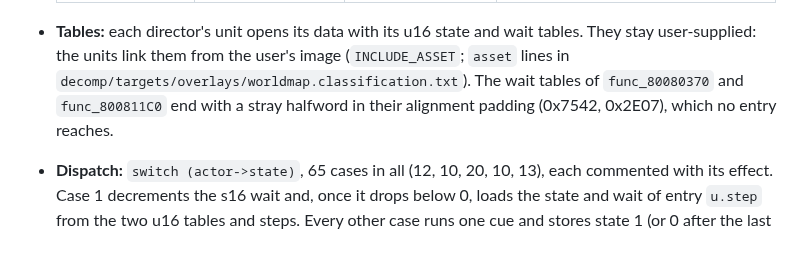
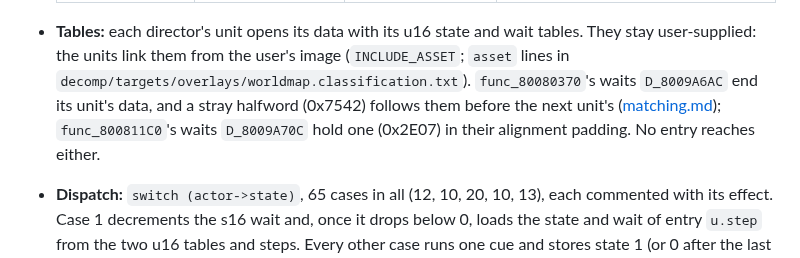
Before and after one commit to brianblakely/xenogears-ex-machina, a Markdown page: docs/scripts/worldmap-scene.md, the part around the change. GitHub-like rendering.

Commit message:
Place func_80080370's stray halfword after its unit's data
The item-6 branch classified the mode-13 waits D_8009A6AC as ending
worldmap_80080370.c's data (0x8009a698 + 0x28 in the link, then
worldmap_800811C0.o), with 0x7542 at 0x8009a6be before the next unit's,
which matching.md does not establish as alignment fill; only the mode-16
waits D_8009A70C hold theirs (0x2e07 at 0x8009a756) inside the unit.

Co-Authored-By: Claude Opus 5.5 <noreply@anthropic.com>

```diff
--- a/docs/scripts/worldmap-scene.md
+++ b/docs/scripts/worldmap-scene.md
@@ -16,9 +16,11 @@
 - **Tables:** each director's unit opens its data with its u16 state and wait
   tables. They stay user-supplied: the units link them from the user's image
   (`INCLUDE_ASSET`; `asset` lines in
-  `decomp/targets/overlays/worldmap.classification.txt`). The wait tables of
-  `func_80080370` and `func_800811C0` end with a stray halfword in their alignment
-  padding (0x7542, 0x2E07), which no entry reaches.
+  `decomp/targets/overlays/worldmap.classification.txt`). `func_80080370`'s waits
+  `D_8009A6AC` end its unit's data, and a stray halfword (0x7542) follows them
+  before the next unit's ([matching.md](../matching.md#recovering-data));
+  `func_800811C0`'s waits `D_8009A70C` hold one (0x2E07) in their alignment
+  padding. No entry reaches either.
 - **Dispatch:** `switch (actor->state)`, 65 cases in all (12, 10, 20, 10, 13), each
   commented with its effect. Case 1 decrements the s16 wait and, once it drops below
   0, loads the state and wait of entry `u.step` from the two u16 tables and steps.
```
